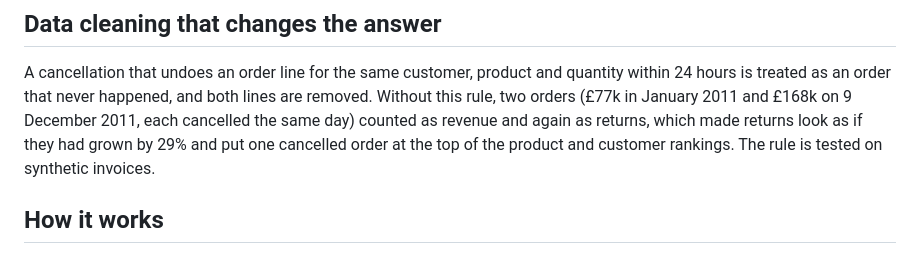
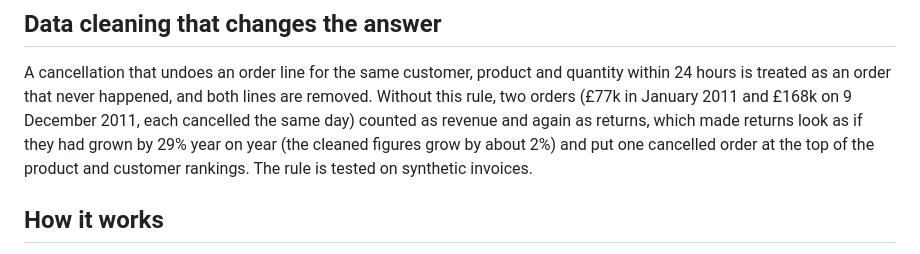
Before and after one commit to MaHmOuDeB/retail-kpi-dashboard, a Markdown page: README.md, the part around the change. Drawn GitHub-style.

Commit message:
README: state that the 29% returns rise is year on year (cleaned growth about 2%)
Co-Authored-By: Claude Sonnet 5.5 <noreply@anthropic.com>

```diff
--- a/README.md
+++ b/README.md
@@ -27,7 +27,7 @@ in Power BI Desktop on Windows. This version is a web page anyone can open, and
 A cancellation that undoes an order line for the same customer, product and quantity within 24 hours is treated as an order
 that never happened, and both lines are removed. Without this rule, two orders (£77k in January 2011 and £168k on 9 December
 2011, each cancelled the same day) counted as revenue and again as returns, which made returns look as if they had grown by
-29% and put one cancelled order at the top of the product and customer rankings. The rule is tested on synthetic invoices.
+29% year on year (the cleaned figures grow by about 2%) and put one cancelled order at the top of the product and customer rankings. The rule is tested on synthetic invoices.
 
 ## How it works
 
```
